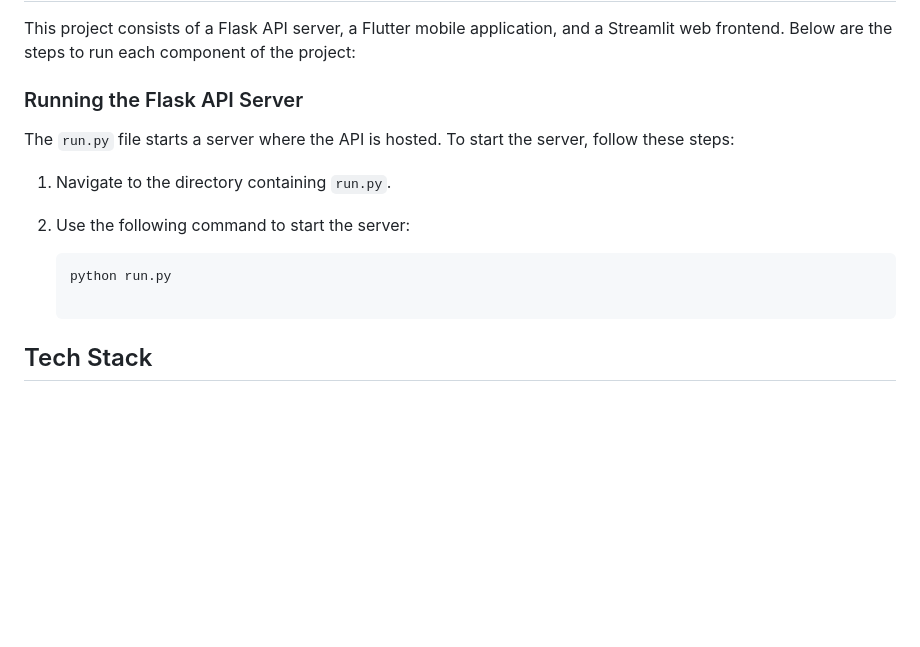
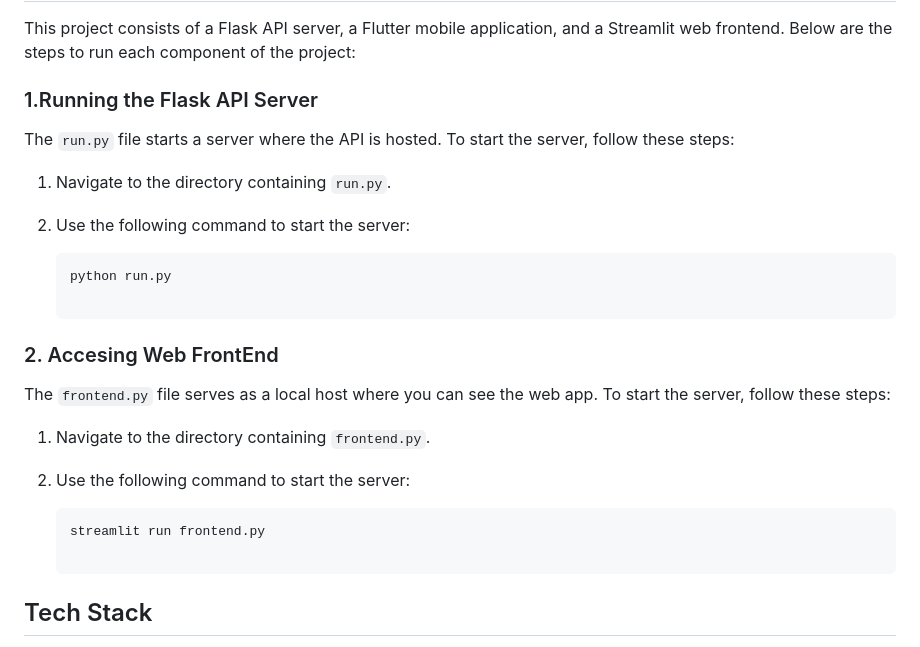
Before and after one commit to Darshan1904/Chat-With-Video, a Markdown page: README.md, the part around the change. Drawn GitHub-style; blank space fills up the shorter version.

````diff
--- a/README.md
+++ b/README.md
@@ -29,7 +29,7 @@ The consumption of video content is at an all-time high, and users are strugglin
 
 This project consists of a Flask API server, a Flutter mobile application, and a Streamlit web frontend. Below are the steps to run each component of the project:
 
-### Running the Flask API Server
+### 1.Running the Flask API Server
 
 The `run.py` file starts a server where the API is hosted. To start the server, follow these steps:
 
@@ -38,6 +38,16 @@ The `run.py` file starts a server where the API is hosted. To start the server,
 
    ```bash
    python run.py
+
+### 2. Accesing Web FrontEnd
+
+The `frontend.py` file serves as a local host where you can see the web app. To start the server, follow these steps:
+
+1. Navigate to the directory containing `frontend.py`.
+2. Use the following command to start the server:
+
+   ```bash
+   streamlit run frontend.py
 
 ## Tech Stack
 - **Frontend:** Streamlit, supporting chat backup history
````
